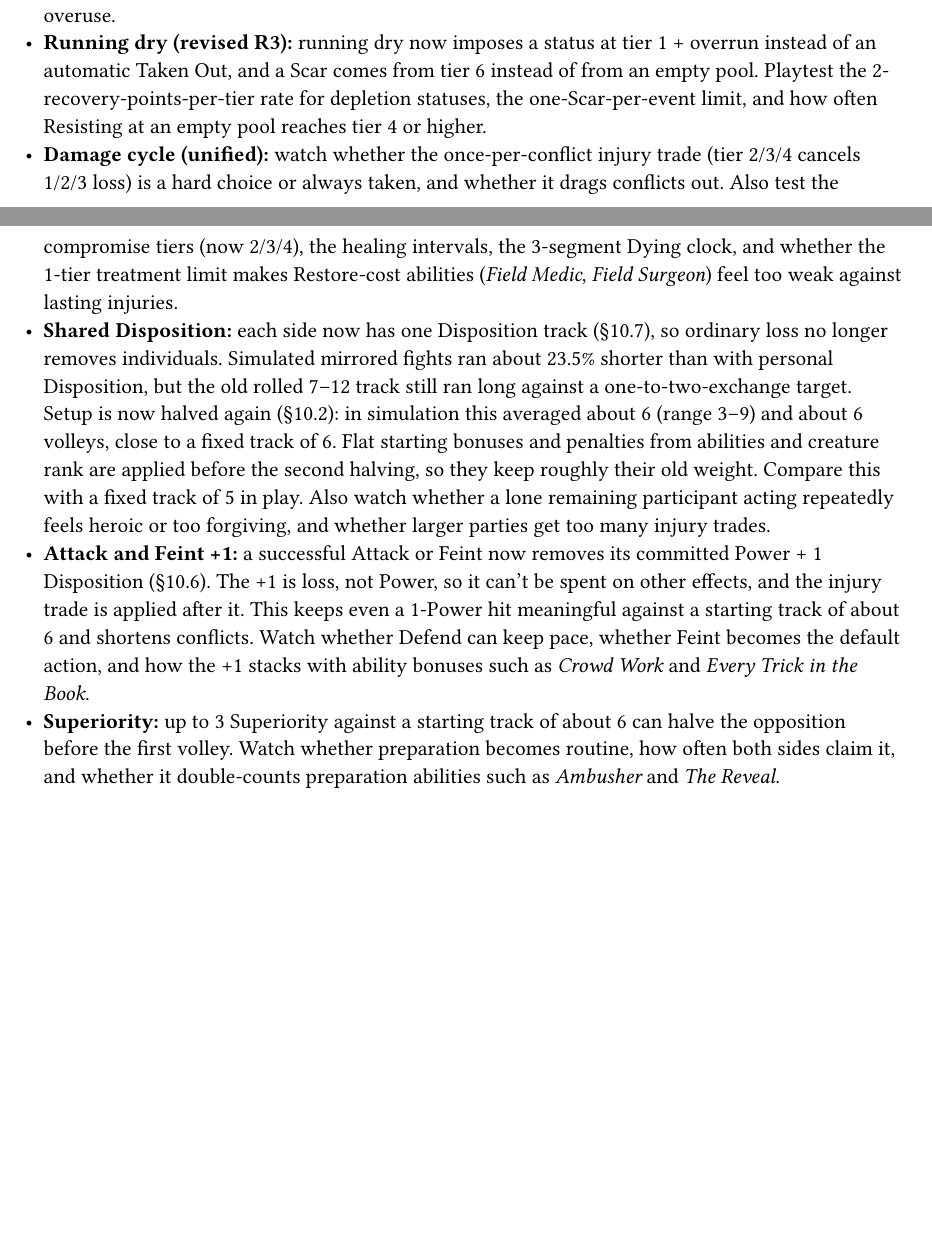
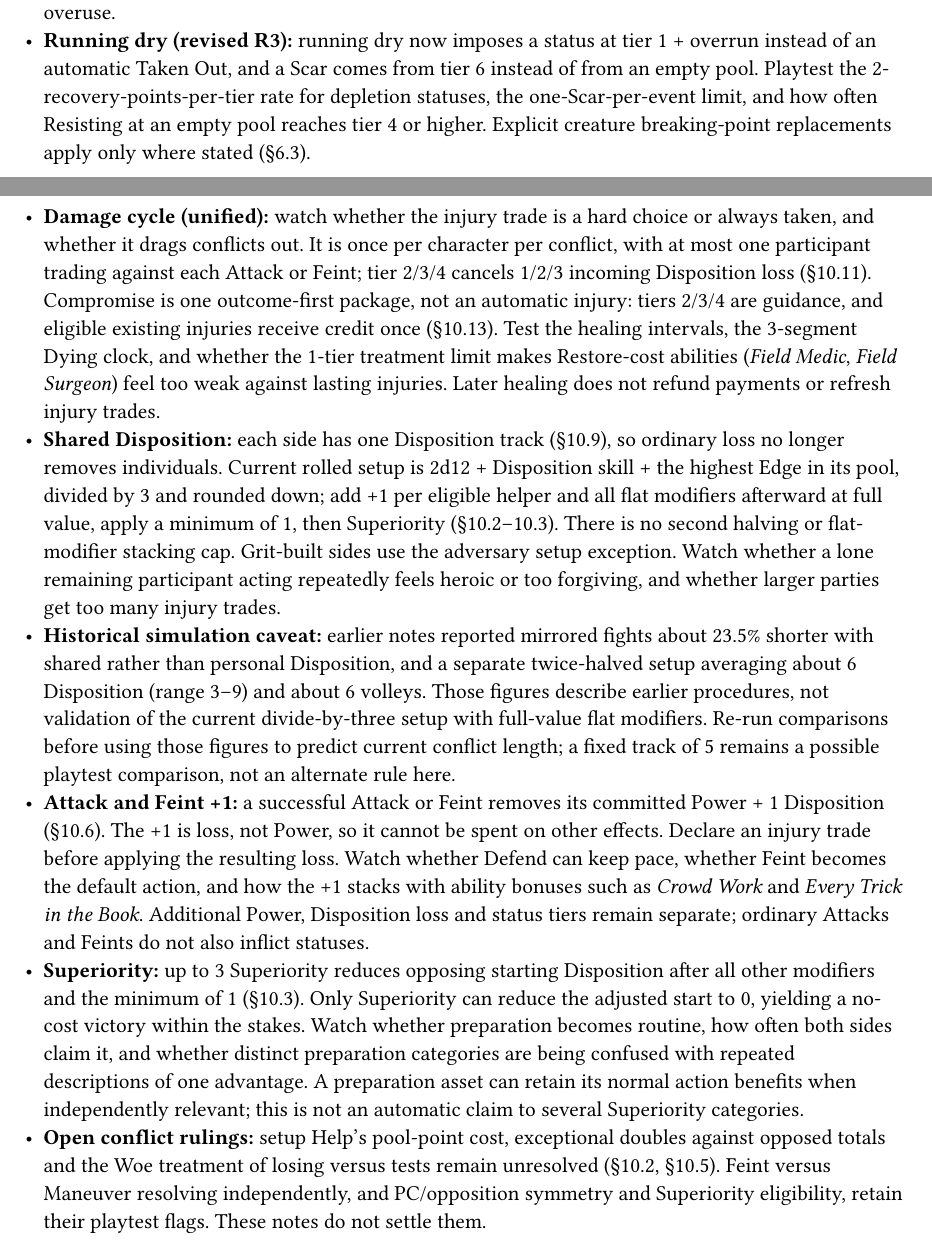
Before and after one commit to SkroxiousDM/2d12GameSystem, a Typst document (docs/2d12System/chapter-2-core-rules.typ, which reads docs/2d12System/chapter-2.14-design-notes.typ): two parts of pages 38 and 39 of 39, joined at a grey line, cut so that both start at the same text, the shorter picture padded with empty space. Compiled offline with Typst 0.15; a missing font is replaced by an installed copy or a similar font.

Commit message:
Update conflict design notes for current setup and damage rules

```diff
--- a/docs/2d12System/chapter-2.14-design-notes.typ
+++ b/docs/2d12System/chapter-2.14-design-notes.typ
@@ -24,8 +24,10 @@
 - #strong[Resistance dice (revised):] Edge now adds Resistance dice (2 + Edge, keep the highest) instead of reducing the cost, and only a double 12 is free. Below Edge −1 you keep the lowest of |Edge| dice, so stacked penalties (such as #emph[Exposed] and #emph[Shaken] on a 0-Edge pool) make Resisting very expensive; watch how often that happens. High-Edge pools still pay about 1 per Resist, so watch whether Resistance drains pools faster than before, and whether the double-12 result (1--6%) is too rare to matter.
 - #strong[Four pools] means more pool points to track. The sheet should put all four in one row with Edge beside each.
 - #strong[Conflict length:] with scripting used for every big contest, the conflict test (§10.1) is what stops overuse.
-- #strong[Running dry (revised R3):] running dry now imposes a status at tier 1 + overrun instead of an automatic Taken Out, and a Scar comes from tier 6 instead of from an empty pool. Playtest the 2-recovery-points-per-tier rate for depletion statuses, the one-Scar-per-event limit, and how often Resisting at an empty pool reaches tier 4 or higher.
-- #strong[Damage cycle (unified):] watch whether the once-per-conflict injury trade (tier 2/3/4 cancels 1/2/3 loss) is a hard choice or always taken, and whether it drags conflicts out. Also test the compromise tiers (now 2/3/4), the healing intervals, the 3-segment Dying clock, and whether the 1-tier treatment limit makes Restore-cost abilities (#emph[Field Medic], #emph[Field Surgeon]) feel too weak against lasting injuries.
-- #strong[Shared Disposition:] each side now has one Disposition track (§10.7), so ordinary loss no longer removes individuals. Simulated mirrored fights ran about 23.5% shorter than with personal Disposition, but the old rolled 7--12 track still ran long against a one-to-two-exchange target. Setup is now halved again (§10.2): in simulation this averaged about 6 (range 3--9) and about 6 volleys, close to a fixed track of 6. Flat starting bonuses and penalties from abilities and creature rank are applied before the second halving, so they keep roughly their old weight. Compare this with a fixed track of 5 in play. Also watch whether a lone remaining participant acting repeatedly feels heroic or too forgiving, and whether larger parties get too many injury trades.
-- #strong[Attack and Feint +1:] a successful Attack or Feint now removes its committed Power + 1 Disposition (§10.6). The +1 is loss, not Power, so it can't be spent on other effects, and the injury trade is applied after it. This keeps even a 1-Power hit meaningful against a starting track of about 6 and shortens conflicts. Watch whether Defend can keep pace, whether Feint becomes the default action, and how the +1 stacks with ability bonuses such as #emph[Crowd Work] and #emph[Every Trick in the Book].
-- #strong[Superiority:] up to 3 Superiority against a starting track of about 6 can halve the opposition before the first volley. Watch whether preparation becomes routine, how often both sides claim it, and whether it double-counts preparation abilities such as #emph[Ambusher] and #emph[The Reveal].
+- #strong[Running dry (revised R3):] running dry now imposes a status at tier 1 + overrun instead of an automatic Taken Out, and a Scar comes from tier 6 instead of from an empty pool. Playtest the 2-recovery-points-per-tier rate for depletion statuses, the one-Scar-per-event limit, and how often Resisting at an empty pool reaches tier 4 or higher. Explicit creature breaking-point replacements apply only where stated (§6.3).
+- #strong[Damage cycle (unified):] watch whether the injury trade is a hard choice or always taken, and whether it drags conflicts out. It is once per character per conflict, with at most one participant trading against each Attack or Feint; tier 2/3/4 cancels 1/2/3 incoming Disposition loss (§10.11). Compromise is one outcome-first package, not an automatic injury: tiers 2/3/4 are guidance, and eligible existing injuries receive credit once (§10.13). Test the healing intervals, the 3-segment Dying clock, and whether the 1-tier treatment limit makes Restore-cost abilities (#emph[Field Medic], #emph[Field Surgeon]) feel too weak against lasting injuries. Later healing does not refund payments or refresh injury trades.
+- #strong[Shared Disposition:] each side has one Disposition track (§10.9), so ordinary loss no longer removes individuals. Current rolled setup is 2d12 + Disposition skill + the highest Edge in its pool, divided by 3 and rounded down; add +1 per eligible helper and all flat modifiers afterward at full value, apply a minimum of 1, then Superiority (§10.2--10.3). There is no second halving or flat-modifier stacking cap. Grit-built sides use the adversary setup exception. Watch whether a lone remaining participant acting repeatedly feels heroic or too forgiving, and whether larger parties get too many injury trades.
+- #strong[Historical simulation caveat:] earlier notes reported mirrored fights about 23.5% shorter with shared rather than personal Disposition, and a separate twice-halved setup averaging about 6 Disposition (range 3--9) and about 6 volleys. Those figures describe earlier procedures, not validation of the current divide-by-three setup with full-value flat modifiers. Re-run comparisons before using those figures to predict current conflict length; a fixed track of 5 remains a possible playtest comparison, not an alternate rule here.
+- #strong[Attack and Feint +1:] a successful Attack or Feint removes its committed Power + 1 Disposition (§10.6). The +1 is loss, not Power, so it cannot be spent on other effects. Declare an injury trade before applying the resulting loss. Watch whether Defend can keep pace, whether Feint becomes the default action, and how the +1 stacks with ability bonuses such as #emph[Crowd Work] and #emph[Every Trick in the Book]. Additional Power, Disposition loss and status tiers remain separate; ordinary Attacks and Feints do not also inflict statuses.
+- #strong[Superiority:] up to 3 Superiority reduces opposing starting Disposition after all other modifiers and the minimum of 1 (§10.3). Only Superiority can reduce the adjusted start to 0, yielding a no-cost victory within the stakes. Watch whether preparation becomes routine, how often both sides claim it, and whether distinct preparation categories are being confused with repeated descriptions of one advantage. A preparation asset can retain its normal action benefits when independently relevant; this is not an automatic claim to several Superiority categories.
+- #strong[Open conflict rulings:] setup Help's pool-point cost, exceptional doubles against opposed totals and the Woe treatment of losing versus tests remain unresolved (§10.2, §10.5). Feint versus Maneuver resolving independently, and PC/opposition symmetry and Superiority eligibility, retain their playtest flags. These notes do not settle them.
```
Also changed, not shown: docs/2d12System/chapter-2.14-design-notes.typ (2 more changed lines).
